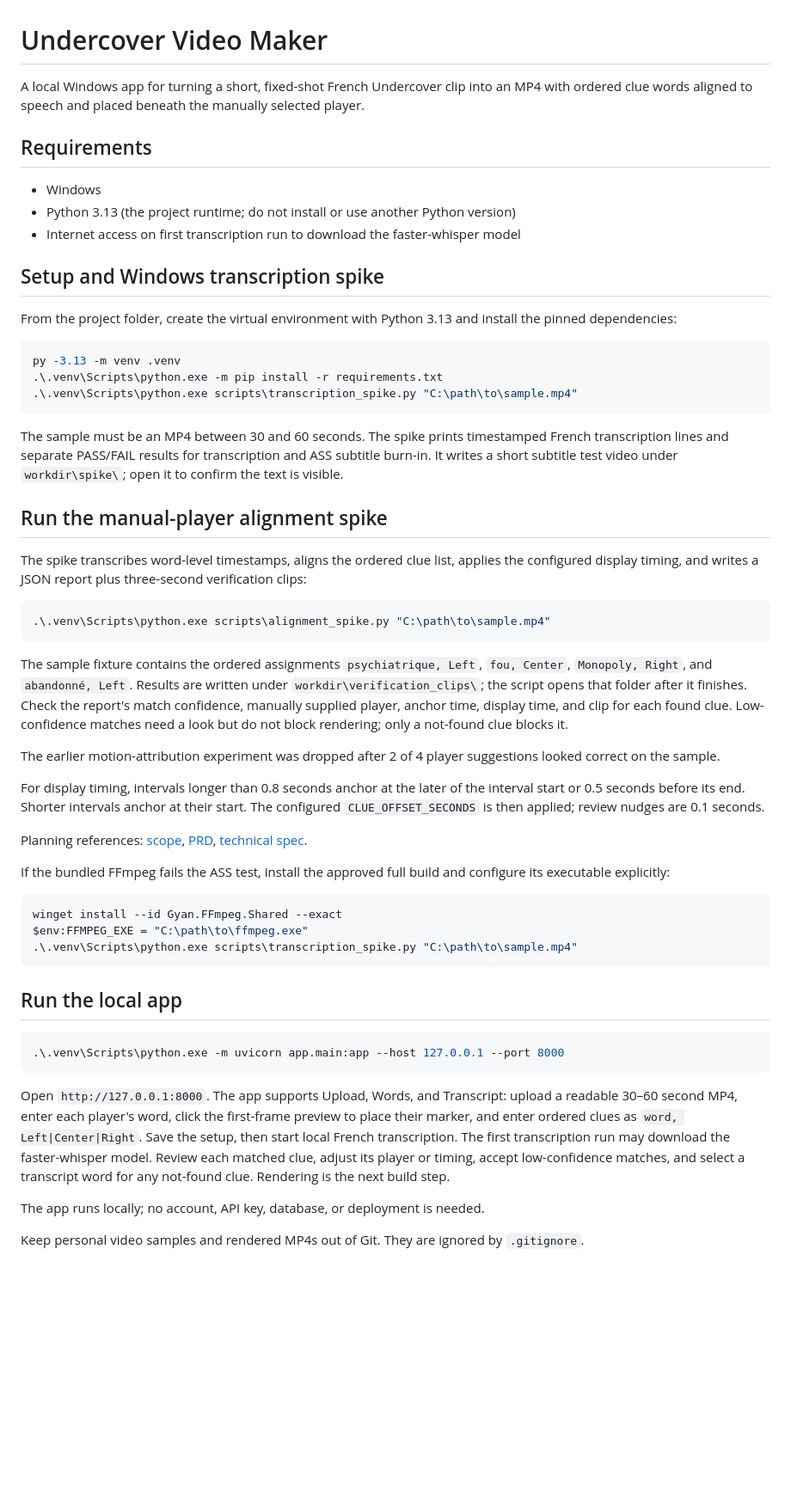
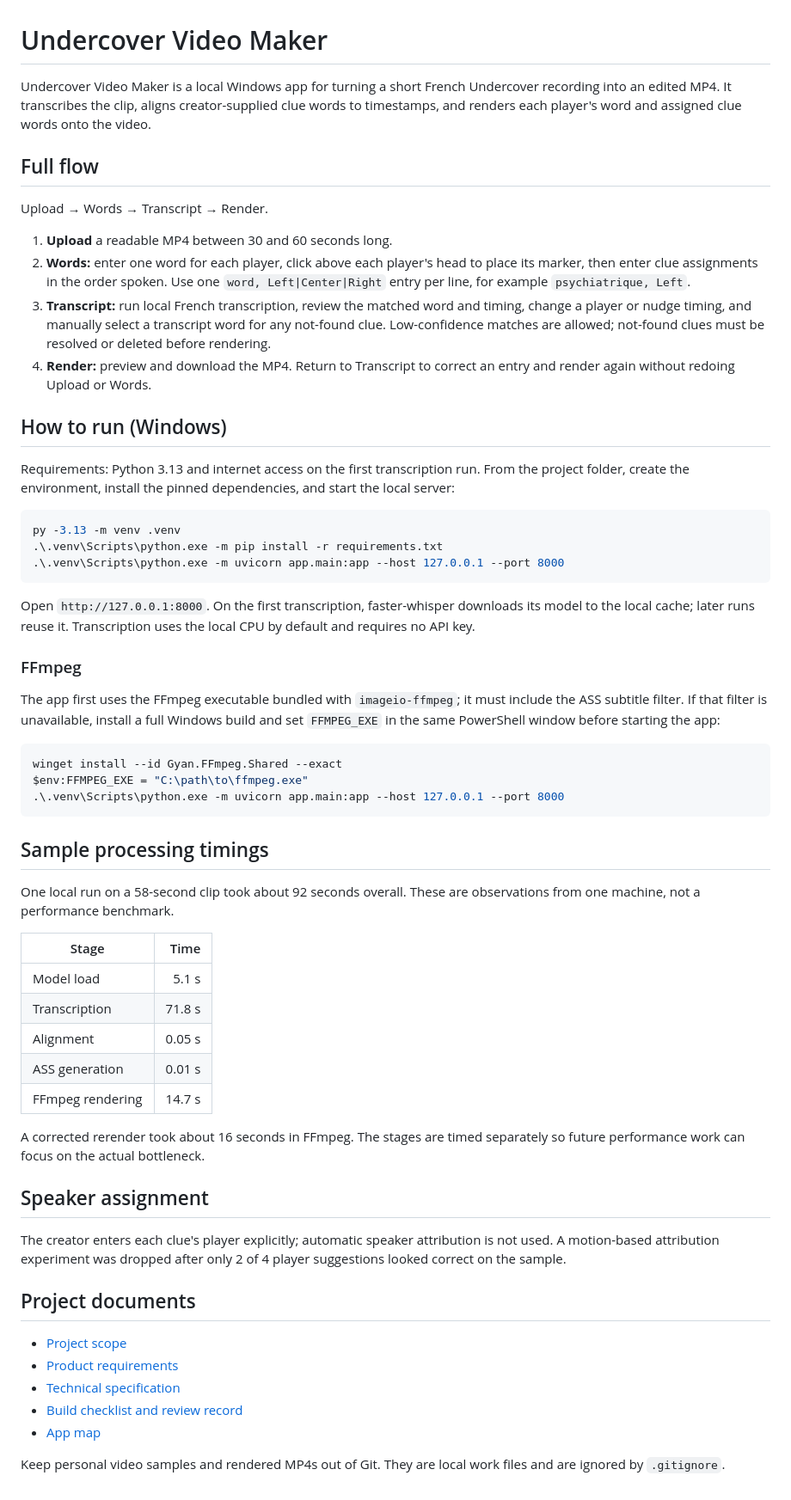
Before and after one commit to PierreBoudraa/undercoverEditing, a Markdown page: README.md, the part around the change. Shown at 86% size. Drawn GitHub-style; blank space fills up the shorter version.

Commit message:
Document completed Windows app workflow
Co-authored-by: Copilot <223556219+Copilot@users.noreply.github.com>

````diff
--- a/README.md
+++ b/README.md
@@ -1,57 +1,62 @@
 # Undercover Video Maker
 
-A local Windows app for turning a short, fixed-shot French Undercover clip into an MP4 with ordered clue words aligned to speech and placed beneath the manually selected player.
+Undercover Video Maker is a local Windows app for turning a short French Undercover recording into an edited MP4. It transcribes the clip, aligns creator-supplied clue words to timestamps, and renders each player's word and assigned clue words onto the video.
 
-## Requirements
+## Full flow
 
-- Windows
-- Python 3.13 (the project runtime; do not install or use another Python version)
-- Internet access on first transcription run to download the faster-whisper model
+Upload → Words → Transcript → Render.
 
-## Setup and Windows transcription spike
+1. **Upload** a readable MP4 between 30 and 60 seconds long.
+2. **Words:** enter one word for each player, click above each player's head to place its marker, then enter clue assignments in the order spoken. Use one `word, Left|Center|Right` entry per line, for example `psychiatrique, Left`.
+3. **Transcript:** run local French transcription, review the matched word and timing, change a player or nudge timing, and manually select a transcript word for any not-found clue. Low-confidence matches are allowed; not-found clues must be resolved or deleted before rendering.
+4. **Render:** preview and download the MP4. Return to Transcript to correct an entry and render again without redoing Upload or Words.
 
-From the project folder, create the virtual environment with Python 3.13 and install the pinned dependencies:
+## How to run (Windows)
+
+Requirements: Python 3.13 and internet access on the first transcription run. From the project folder, create the environment, install the pinned dependencies, and start the local server:
 
 ```powershell
 py -3.13 -m venv .venv
 .\.venv\Scripts\python.exe -m pip install -r requirements.txt
-.\.venv\Scripts\python.exe scripts\transcription_spike.py "C:\path\to\sample.mp4"
+.\.venv\Scripts\python.exe -m uvicorn app.main:app --host 127.0.0.1 --port 8000
 ```
 
-The sample must be an MP4 between 30 and 60 seconds. The spike prints timestamped French transcription lines and separate PASS/FAIL results for transcription and ASS subtitle burn-in. It writes a short subtitle test video under `workdir\spike\`; open it to confirm the text is visible.
+Open `http://127.0.0.1:8000`. On the first transcription, faster-whisper downloads its model to the local cache; later runs reuse it. Transcription uses the local CPU by default and requires no API key.
 
-## Run the manual-player alignment spike
+### FFmpeg
 
-The spike transcribes word-level timestamps, aligns the ordered clue list, applies the configured display timing, and writes a JSON report plus three-second verification clips:
-
-```powershell
-.\.venv\Scripts\python.exe scripts\alignment_spike.py "C:\path\to\sample.mp4"
-```
-
-The sample fixture contains the ordered assignments `psychiatrique, Left`, `fou, Center`, `Monopoly, Right`, and `abandonné, Left`. Results are written under `workdir\verification_clips\`; the script opens that folder after it finishes. Check the report's match confidence, manually supplied player, anchor time, display time, and clip for each found clue. Low-confidence matches need a look but do not block rendering; only a not-found clue blocks it.
-
-The earlier motion-attribution experiment was dropped after 2 of 4 player suggestions looked correct on the sample.
-
-For display timing, intervals longer than 0.8 seconds anchor at the later of the interval start or 0.5 seconds before its end. Shorter intervals anchor at their start. The configured `CLUE_OFFSET_SECONDS` is then applied; review nudges are 0.1 seconds.
-
-Planning references: [scope](devpost/scope.md), [PRD](devpost/prd.md), [technical spec](devpost/spec.md).
-
-If the bundled FFmpeg fails the ASS test, install the approved full build and configure its executable explicitly:
+The app first uses the FFmpeg executable bundled with `imageio-ffmpeg`; it must include the ASS subtitle filter. If that filter is unavailable, install a full Windows build and set `FFMPEG_EXE` in the same PowerShell window before starting the app:
 
 ```powershell
 winget install --id Gyan.FFmpeg.Shared --exact
 $env:FFMPEG_EXE = "C:\path\to\ffmpeg.exe"
-.\.venv\Scripts\python.exe scripts\transcription_spike.py "C:\path\to\sample.mp4"
-```
-
-## Run the local app
-
-```powershell
 .\.venv\Scripts\python.exe -m uvicorn app.main:app --host 127.0.0.1 --port 8000
 ```
 
-Open `http://127.0.0.1:8000`. The app supports Upload, Words, and Transcript: upload a readable 30–60 second MP4, enter each player's word, click the first-frame preview to place their marker, and enter ordered clues as `word, Left|Center|Right`. Save the setup, then start local French transcription. The first transcription run may download the faster-whisper model. Review each matched clue, adjust its player or timing, accept low-confidence matches, and select a transcript word for any not-found clue. Rendering is the next build step.
+## Sample processing timings
 
-The app runs locally; no account, API key, database, or deployment is needed.
+One local run on a 58-second clip took about 92 seconds overall. These are observations from one machine, not a performance benchmark.
 
-Keep personal video samples and rendered MP4s out of Git. They are ignored by `.gitignore`.
+| Stage | Time |
+| --- | ---: |
+| Model load | 5.1 s |
+| Transcription | 71.8 s |
+| Alignment | 0.05 s |
+| ASS generation | 0.01 s |
+| FFmpeg rendering | 14.7 s |
+
+A corrected rerender took about 16 seconds in FFmpeg. The stages are timed separately so future performance work can focus on the actual bottleneck.
+
+## Speaker assignment
+
+The creator enters each clue's player explicitly; automatic speaker attribution is not used. A motion-based attribution experiment was dropped after only 2 of 4 player suggestions looked correct on the sample.
+
+## Project documents
+
+- [Project scope](devpost/scope.md)
+- [Product requirements](devpost/prd.md)
+- [Technical specification](devpost/spec.md)
+- [Build checklist and review record](devpost/checklist.md)
+- [App map](devpost/app-map.html)
+
+Keep personal video samples and rendered MP4s out of Git. They are local work files and are ignored by `.gitignore`.
````
